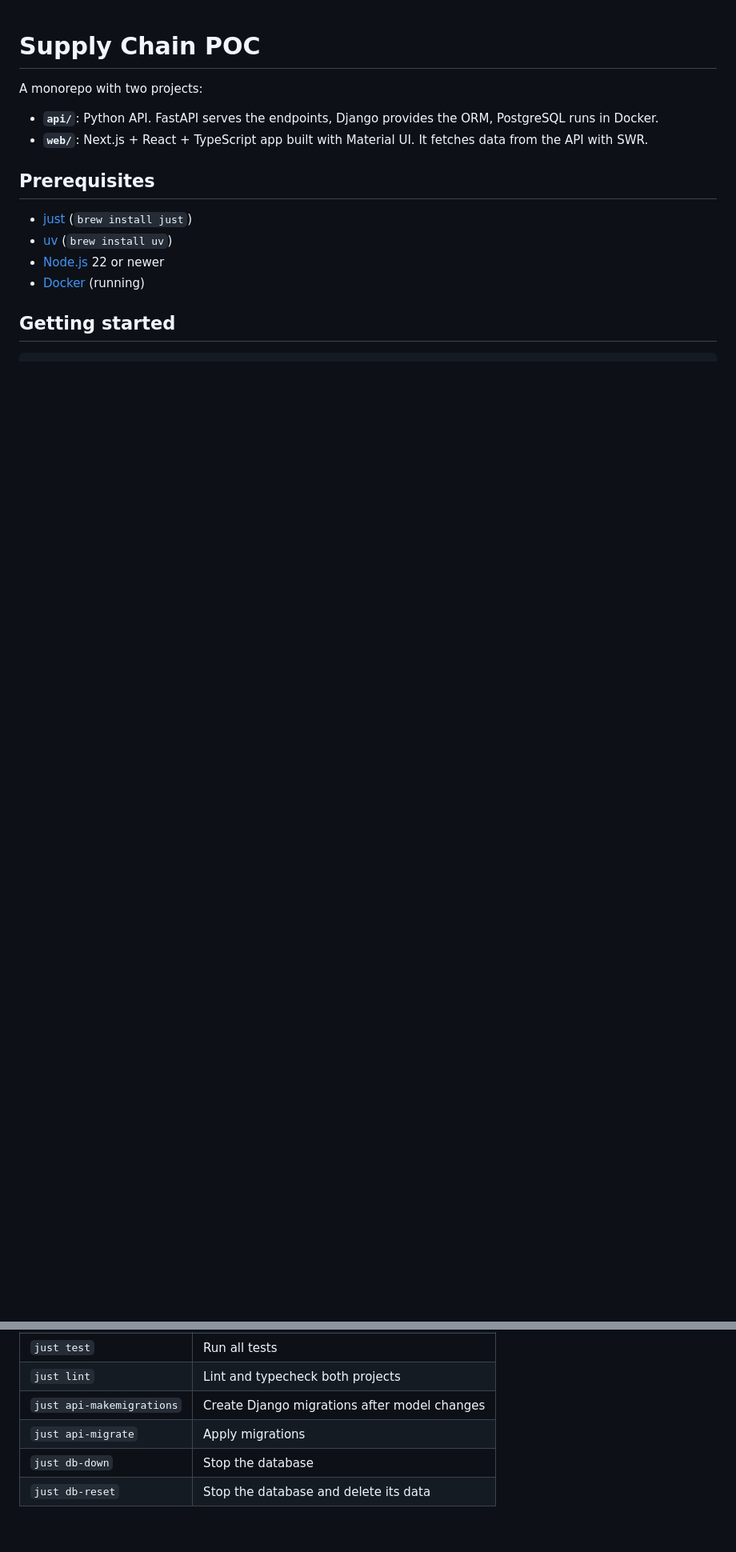
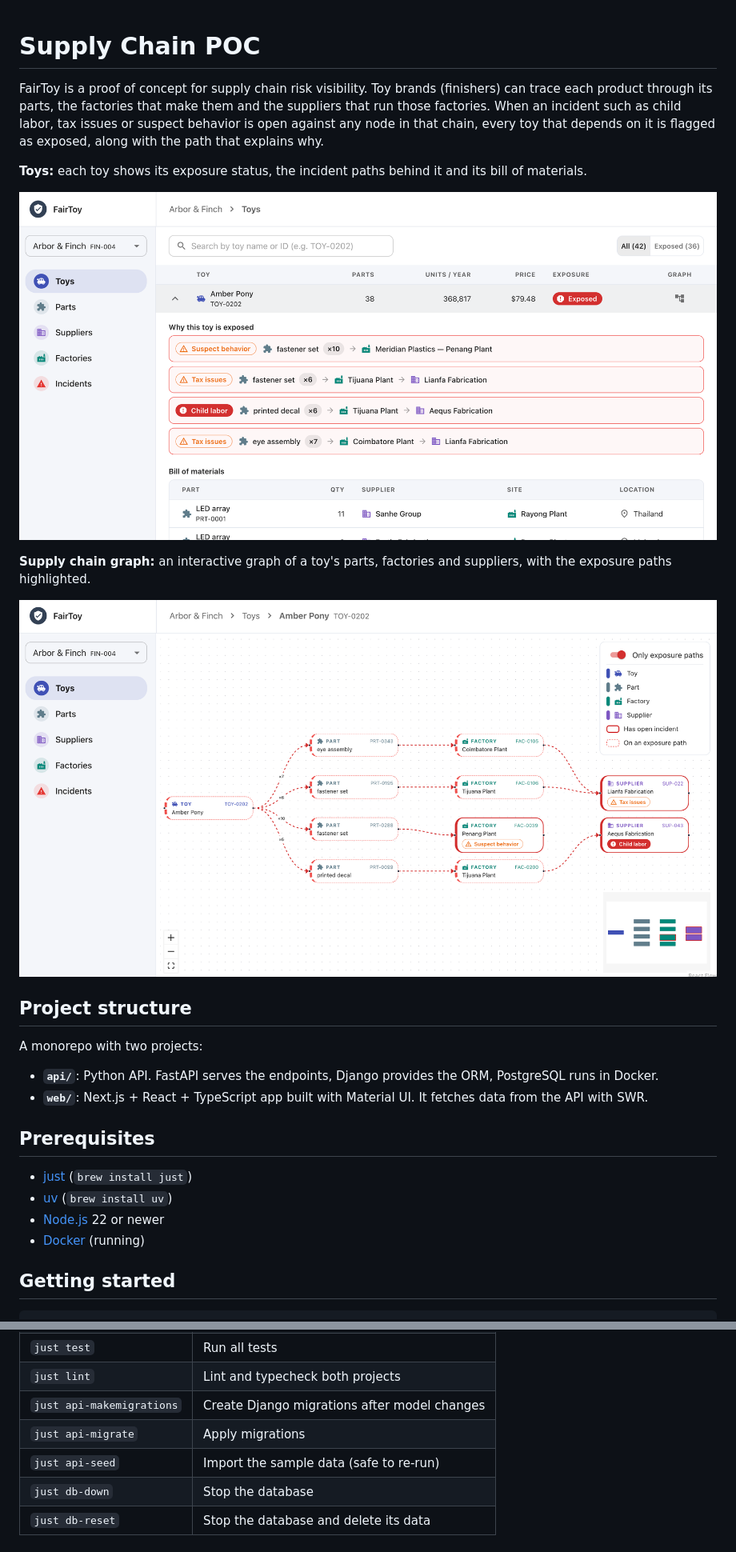
Before and after one commit to petercuret/SupplyChainPOC, a Markdown page: README.md, 2 parts joined by grey strips. Shown at 80% size. Drawn GitHub-style; pictures changed too: screenshot_01.png (added), screenshot_02.png (added); blank space fills up the shorter version.

Commit message:
docs: adds readme with screenshots

```diff
--- a/README.md
+++ b/README.md
@@ -1,4 +1,20 @@
 # Supply Chain POC
+
+FairToy is a proof of concept for supply chain risk visibility. Toy brands (finishers) can trace each
+product through its parts, the factories that make them and the suppliers that run those factories.
+When an incident such as child labor, tax issues or suspect behavior is open against any node in that
+chain, every toy that depends on it is flagged as exposed, along with the path that explains why.
+
+**Toys:** each toy shows its exposure status, the incident paths behind it and its bill of materials.
+
+![Toy list with exposure paths and bill of materials](screenshot_01.png)
+
+**Supply chain graph:** an interactive graph of a toy's parts, factories and suppliers, with the
+exposure paths highlighted.
+
+![Supply chain graph for a single toy](screenshot_02.png)
+
+## Project structure
 
 A monorepo with two projects:
 
@@ -38,6 +55,7 @@ Press `Ctrl+C` to stop. Postgres keeps running in the background; stop it with `
 | `just lint`               | Lint and typecheck both projects              |
 | `just api-makemigrations` | Create Django migrations after model changes  |
 | `just api-migrate`        | Apply migrations                              |
+| `just api-seed`           | Import the sample data (safe to re-run)       |
 | `just db-down`            | Stop the database                             |
 | `just db-reset`           | Stop the database and delete its data         |
 
```
Also changed, not shown: other parts of README.md (+4 -3 lines).
